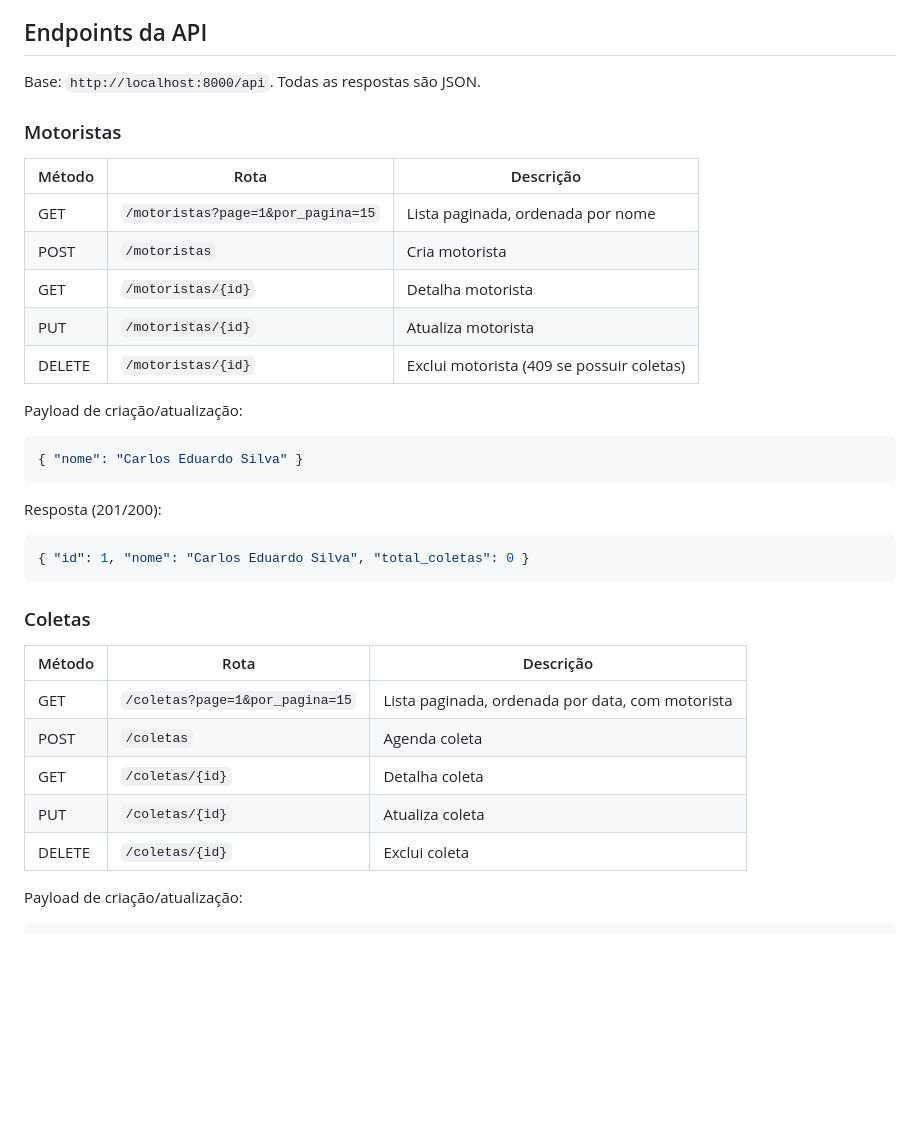
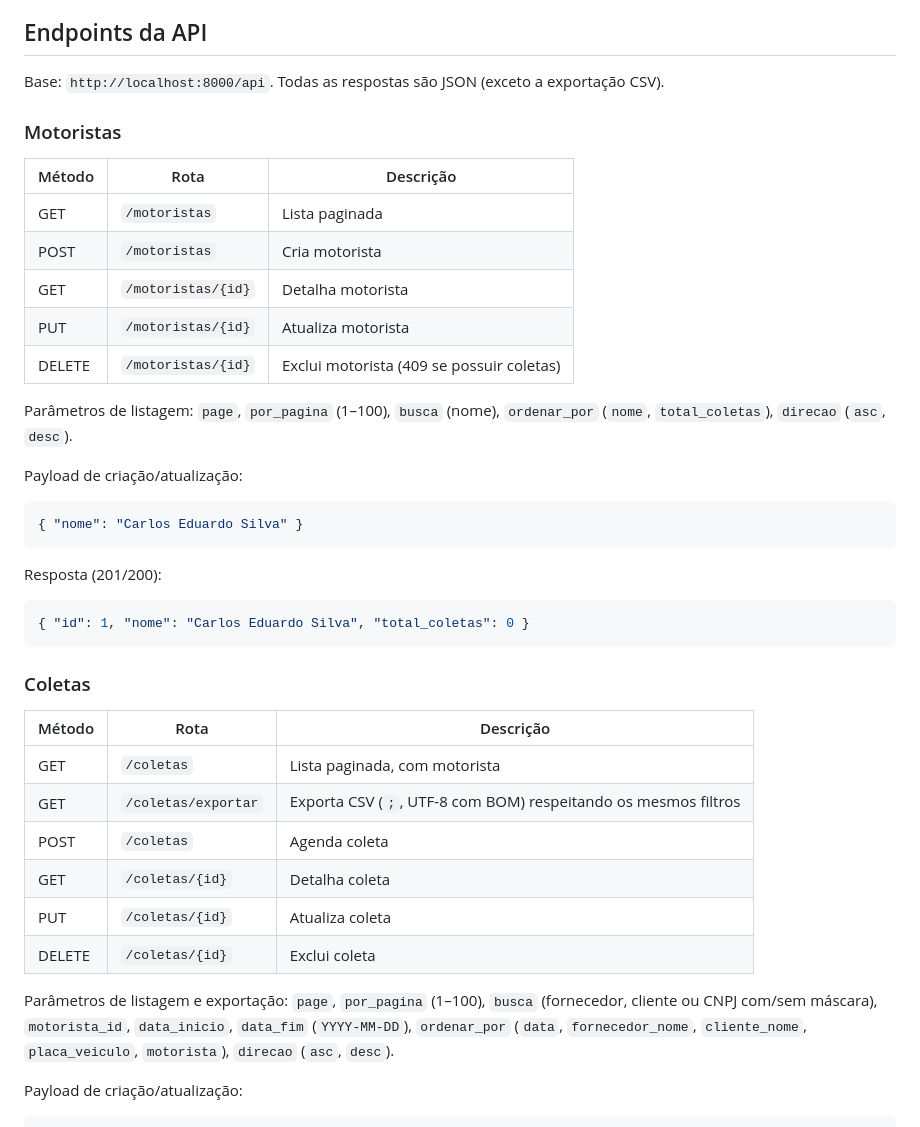
Before and after one commit to GrazielaPaola/desafio, a Markdown page: README.md, the part around one of its changes. GitHub-like rendering; blank space fills up the shorter version.

```diff
--- a/README.md
+++ b/README.md
@@ -124,17 +142,19 @@ Decisões complementares:
 
 ## Endpoints da API
 
-Base: `http://localhost:8000/api`. Todas as respostas são JSON.
+Base: `http://localhost:8000/api`. Todas as respostas são JSON (exceto a exportação CSV).
 
 ### Motoristas
 
 | Método | Rota | Descrição |
 |---|---|---|
-| GET | `/motoristas?page=1&por_pagina=15` | Lista paginada, ordenada por nome |
+| GET | `/motoristas` | Lista paginada |
 | POST | `/motoristas` | Cria motorista |
 | GET | `/motoristas/{id}` | Detalha motorista |
 | PUT | `/motoristas/{id}` | Atualiza motorista |
 | DELETE | `/motoristas/{id}` | Exclui motorista (409 se possuir coletas) |
+
+Parâmetros de listagem: `page`, `por_pagina` (1–100), `busca` (nome), `ordenar_por` (`nome`, `total_coletas`), `direcao` (`asc`, `desc`).
 
 Payload de criação/atualização:
 
@@ -152,11 +172,14 @@ Resposta (201/200):
 
 | Método | Rota | Descrição |
 |---|---|---|
-| GET | `/coletas?page=1&por_pagina=15` | Lista paginada, ordenada por data, com motorista |
+| GET | `/coletas` | Lista paginada, com motorista |
+| GET | `/coletas/exportar` | Exporta CSV (`;`, UTF-8 com BOM) respeitando os mesmos filtros |
 | POST | `/coletas` | Agenda coleta |
 | GET | `/coletas/{id}` | Detalha coleta |
 | PUT | `/coletas/{id}` | Atualiza coleta |
 | DELETE | `/coletas/{id}` | Exclui coleta |
+
+Parâmetros de listagem e exportação: `page`, `por_pagina` (1–100), `busca` (fornecedor, cliente ou CNPJ com/sem máscara), `motorista_id`, `data_inicio`, `data_fim` (`YYYY-MM-DD`), `ordenar_por` (`data`, `fornecedor_nome`, `cliente_nome`, `placa_veiculo`, `motorista`), `direcao` (`asc`, `desc`).
 
 Payload de criação/atualização:
 
```
Also changed, not shown: other parts of README.md (+72 -21 lines).
